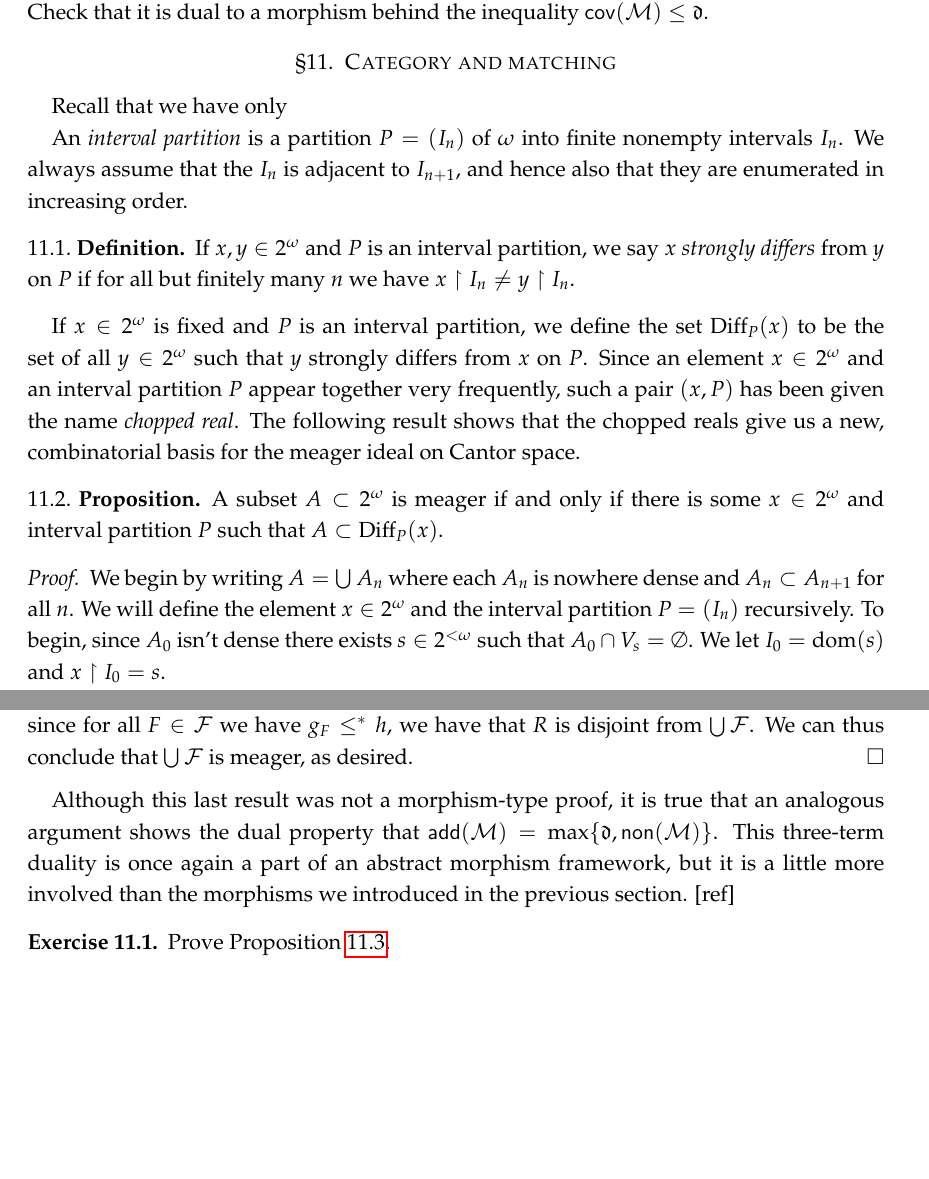
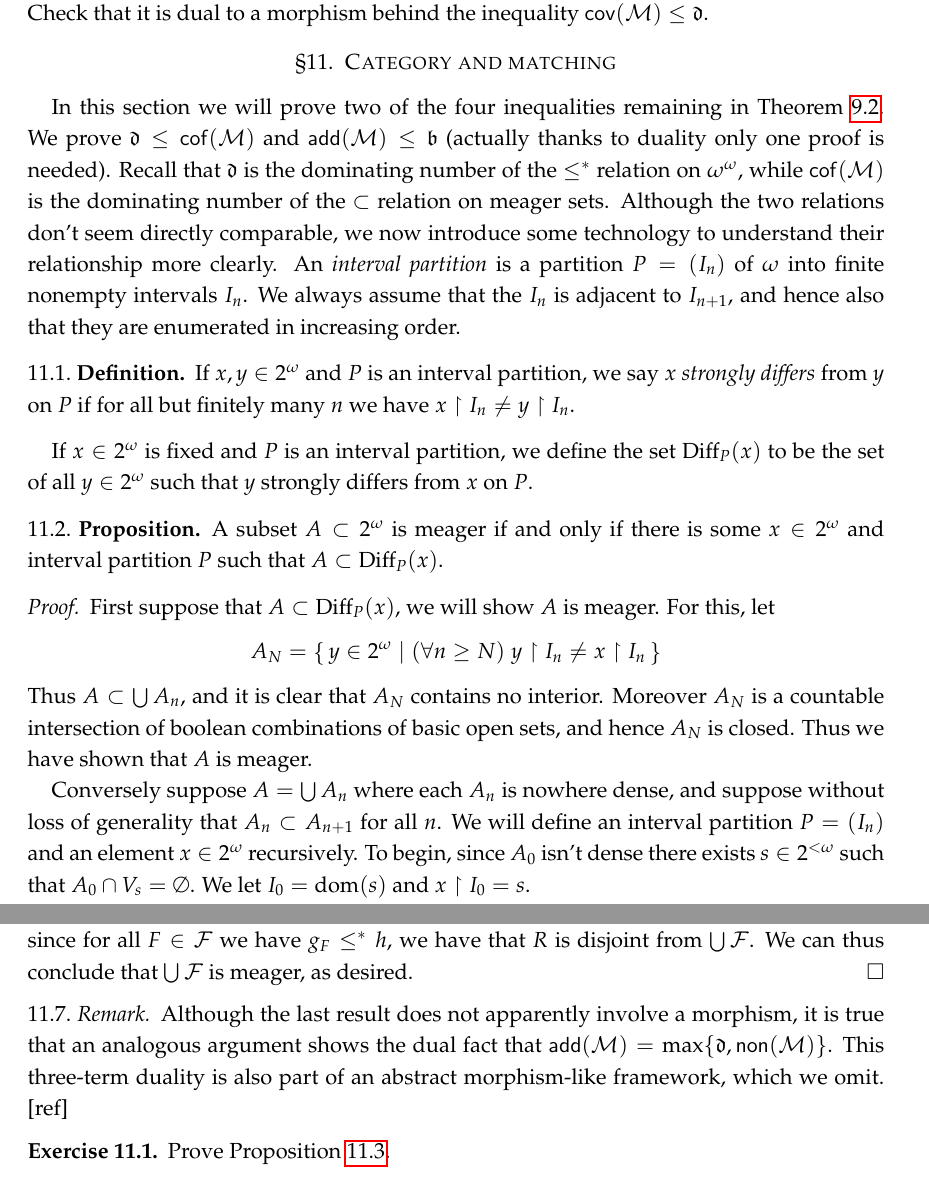
Before and after one commit to scoskey/m522, a LaTeX paper (notes.tex): two parts of pages 28 and 30 of 30, joined at a grey line, cut so that both start at the same text, the shorter picture padded with empty space. Compiled offline with pdfLaTeX.

Commit message:
polish sec11

```diff
--- a/notes.tex
+++ b/notes.tex
@@ -1104,22 +1104,25 @@ Beyond these two examples, we see that each arrow in Cicho\'n's diagram (Theorem
 \section{Category and matching}
 %%%%%%%%%%%%%%%%%%%%%%%%%%%%%%%%%%%%%%%%%%%%%%%%%%
 
-Recall that we have only
-
-An \emph{interval partition} is a partition $P=(I_n)$ of $\omega$ into finite nonempty intervals $I_n$. We always assume that the $I_n$ is adjacent to $I_{n+1}$, and hence also that they are enumerated in increasing order.
+In this section we will prove two of the four inequalities remaining in Theorem~\ref{thm:cichon}. We prove $\mathfrak d\leq\cof(\Meager)$ and $\add(\Meager)\leq\mathfrak b$ (actually thanks to duality only one proof is needed). Recall that $\mathfrak d$ is the dominating number of the $\leq^*$ relation on $\omega^\omega$, while $\cof(\Meager)$ is the dominating number of the $\subset$ relation on meager sets. Although the two relations don't seem directly comparable, we now introduce some technology to understand their relationship more clearly. An \emph{interval partition} is a partition $P=(I_n)$ of $\omega$ into finite nonempty intervals $I_n$. We always assume that the $I_n$ is adjacent to $I_{n+1}$, and hence also that they are enumerated in increasing order.
 
 \begin{defn}
   If $x,y\in2^\omega$ and $P$ is an interval partition, we say $x$ \emph{strongly differs} from $y$ on $P$ if for all but finitely many $n$ we have $x\restriction I_n\neq y\restriction I_n$.
 \end{defn}
 
-If $x\in2^\omega$ is fixed and $P$ is an interval partition, we define the set $\Diff_P(x)$ to be the set of all $y\in2^\omega$ such that $y$ strongly differs from $x$ on $P$. Since an element $x\in2^\omega$ and an interval partition $P$ appear together very frequently, such a pair $(x,P)$ has been given the name \emph{chopped real}. The following result shows that the chopped reals give us a new, combinatorial basis for the meager ideal on Cantor space.
+If $x\in2^\omega$ is fixed and $P$ is an interval partition, we define the set $\Diff_P(x)$ to be the set of all $y\in2^\omega$ such that $y$ strongly differs from $x$ on $P$.
 
 \begin{prop}
   A subset $A\subset2^\omega$ is meager if and only if there is some $x\in2^\omega$ and interval partition $P$ such that $A\subset\Diff_P(x)$.
 \end{prop}
 
 \begin{proof}
-  We begin by writing $A=\bigcup A_n$ where each $A_n$ is nowhere dense and $A_n\subset A_{n+1}$ for all $n$. We will define the element $x\in2^\omega$ and the interval partition $P=(I_n)$ recursively. To begin, since $A_0$ isn't dense there exists $s\in2^{<\omega}$ such that $A_0\cap V_s=\emptyset$. We let $I_0=\dom(s)$ and $x\restriction I_0=s$.
+  First suppose that $A\subset\Diff_P(x)$, we will show $A$ is meager. For this, let
+  \[A_N=\set{y\in2^\omega\mid(\forall n\geq N)\;y\restriction I_n\neq x\restriction I_n}
+  \]
+  Thus $A\subset\bigcup A_n$, and it is clear that $A_N$ contains no interior. Moreover $A_N$ is a countable intersection of boolean combinations of basic open sets, and hence $A_N$ is closed. Thus we have shown that $A$ is meager.
+
+  Conversely suppose $A=\bigcup A_n$ where each $A_n$ is nowhere dense, and suppose without loss of generality that $A_n\subset A_{n+1}$ for all $n$. We will define an interval partition $P=(I_n)$ and an element $x\in2^\omega$ recursively. To begin, since $A_0$ isn't dense there exists $s\in2^{<\omega}$ such that $A_0\cap V_s=\emptyset$. We let $I_0=\dom(s)$ and $x\restriction I_0=s$.
 
   Now suppose that $I_i$ and $x\restriction I_i$ have been constructed for $i<n$ and let $s=x\restriction\bigcup_{i<n}I_i$ be the initial segment built so far. Since $A_n$ is nowhere dense, by Proposition~\ref{prop:cantor-space-nwd} we can find an extension $t$ of $s$ such that $A_n\cap V_t=\emptyset$. But we can do even better: we can find an extension $t$ of $s$ such that even if $y\in2^\omega$ only agrees with $t$ on $\dom(t\smallsetminus s)$, then we still have $y\notin A_n$.
 
@@ -1175,7 +1180,9 @@ The proof is elementary (assuming I have not made a typo) and we leave it for Ex
   Then $R$ is a countable intersection of dense open sets, and hence it is comeager. Moreover since for all $F\in\mathcal F$ we have $g_F\leq^*h$, we have that $R$ is disjoint from $\bigcup\mathcal F$. We can thus conclude that $\bigcup\mathcal F$ is meager, as desired.
 \end{proof}
 
-Although this last result was not a morphism-type proof, it is true that an analogous argument shows the dual property that $\add(\Meager)=\max\{\mathfrak d,\non(\Meager)\}$. This three-term duality is once again a part of an abstract morphism framework, but it is a little more involved than the morphisms we introduced in the previous section. [ref]
+\begin{rem}
+  Although the last result does not apparently involve a morphism, it is true that an analogous argument shows the dual fact that $\add(\Meager)=\max\{\mathfrak d,\non(\Meager)\}$. This three-term duality is also part of an abstract morphism-like framework, which we omit. [ref]
+\end{rem}
 
 \begin{exerc}
   \label{exerc:engulf}
```
Also changed, not shown: notes.tex (6 more changed lines).
